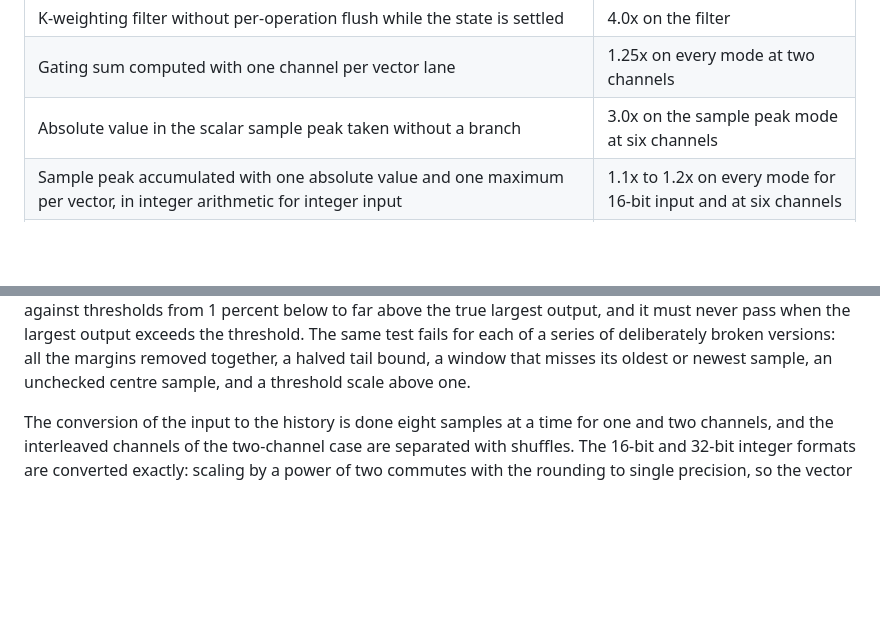
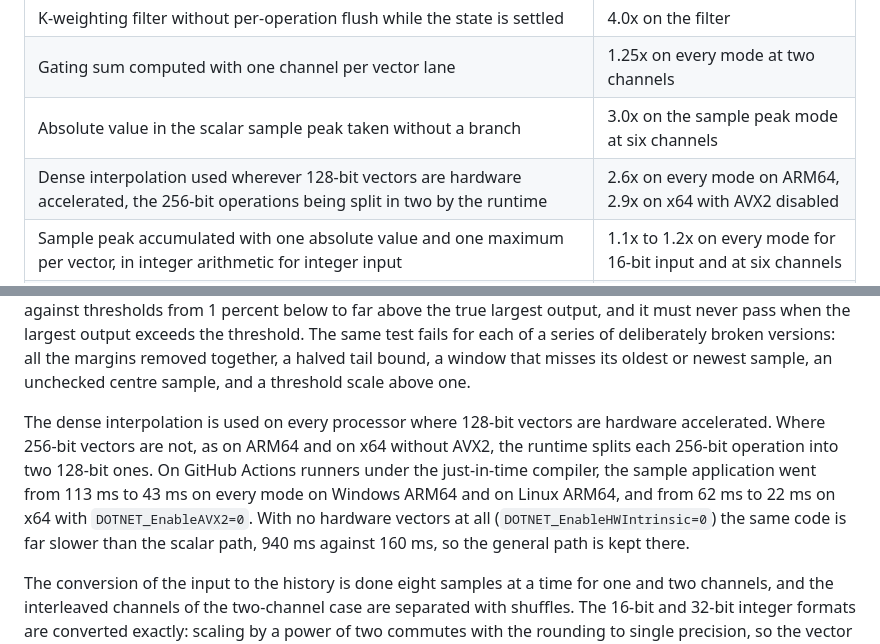
Before and after one commit to routersys/R128Net, a Markdown page: README.md, 2 parts joined by grey strips. Drawn GitHub-style; blank space fills up the shorter version.

Commit message:
英語版READMEへARM64での密な補間の効果を追記する

```diff
--- a/README.md
+++ b/README.md
@@ -190,6 +190,7 @@ True peak is the largest cost, at about two fifths of the every-mode time in the
 | K-weighting filter without per-operation flush while the state is settled | 4.0x on the filter |
 | Gating sum computed with one channel per vector lane | 1.25x on every mode at two channels |
 | Absolute value in the scalar sample peak taken without a branch | 3.0x on the sample peak mode at six channels |
+| Dense interpolation used wherever 128-bit vectors are hardware accelerated, the 256-bit operations being split in two by the runtime | 2.6x on every mode on ARM64, 2.9x on x64 with AVX2 disabled |
 | Sample peak accumulated with one absolute value and one maximum per vector, in integer arithmetic for integer input | 1.1x to 1.2x on every mode for 16-bit input and at six channels |
 | Unused channels skipped when the filter forms vector groups | 1.35x on the filter at six channels |
 
@@ -202,6 +203,8 @@ Each accumulation chain must keep the addition order of the original, so a chain
 The interpolator avoids most of its double precision work by a proof. Each output is a sum of twelve products of history samples and coefficients, and the history holds single precision values widened to double. For eight frames at once, the four central taps of each of the three phases are summed in single precision, and the other eight taps are bounded by the sum of their coefficient magnitudes times the largest magnitude among the twenty samples that the eight frames read. A margin of 2x10^-5 of that largest magnitude is added. The rounding error of the single precision sum is at most about 10^-6 of it, so the margin is twenty times larger than needed; it also covers the rounding error of the double precision result and the flushing of denormals that a thread might have enabled. If the bound on every output of the eight frames, including the sample itself at the centre, is at most 0.99999 times the largest output seen so far, or the peak left by earlier calls, none of them can change the maximum and the exact computation of the eight frames is skipped. An output can exceed that largest value only rarely, so the check passed for 99.5 percent of the blocks of uniform noise, 98.8 percent of those of a music-like signal and 97 percent of those of clipped noise. A window of zeros passes outright, because every output is then exactly zero. The remaining blocks take the exact path unchanged, so the result does not depend on how often the check passes.
 
 The soundness of the check is tested directly instead of through the final result, which is narrowed to single precision and would hide an excess smaller than that resolution. For hundreds of thousands of windows of many shapes (noise, isolated spikes, sinusoids, the sign pattern that maximises an output, constants, windows with not a number or an infinity, denormals, and magnitudes that span 10^-35 to 3x10^38), the check is run against thresholds from 1 percent below to far above the true largest output, and it must never pass when the largest output exceeds the threshold. The same test fails for each of a series of deliberately broken versions: all the margins removed together, a halved tail bound, a window that misses its oldest or newest sample, an unchecked centre sample, and a threshold scale above one.
+
+The dense interpolation is used on every processor where 128-bit vectors are hardware accelerated. Where 256-bit vectors are not, as on ARM64 and on x64 without AVX2, the runtime splits each 256-bit operation into two 128-bit ones. On GitHub Actions runners under the just-in-time compiler, the sample application went from 113 ms to 43 ms on every mode on Windows ARM64 and on Linux ARM64, and from 62 ms to 22 ms on x64 with `DOTNET_EnableAVX2=0`. With no hardware vectors at all (`DOTNET_EnableHWIntrinsic=0`) the same code is far slower than the scalar path, 940 ms against 160 ms, so the general path is kept there.
 
 The conversion of the input to the history is done eight samples at a time for one and two channels, and the interleaved channels of the two-channel case are separated with shuffles. The 16-bit and 32-bit integer formats are converted exactly: scaling by a power of two commutes with the rounding to single precision, so the vector result equals the scalar definition bit for bit. The only difference is the payload of a signalling not a number, which the arithmetic turns into a quiet one and which cannot influence a maximum.
 
```
